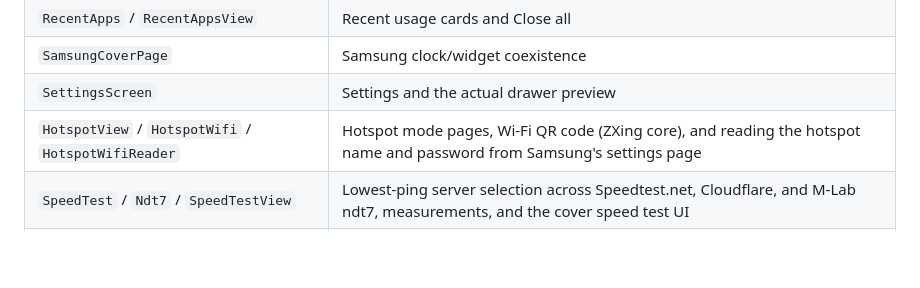
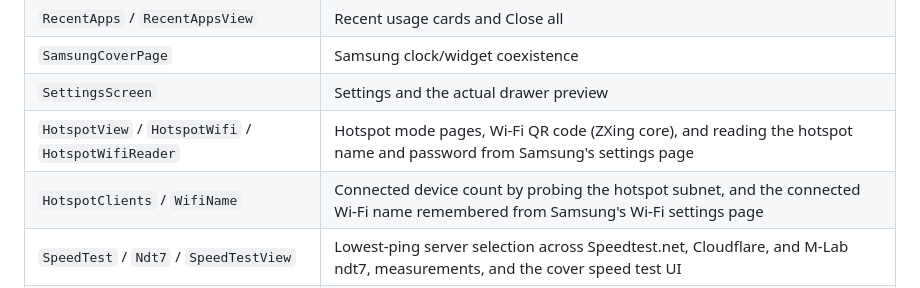
Before and after one commit to luongwnv/Foldlet, a Markdown page: docs/DEVELOPMENT.md, the part around the change. GitHub-like rendering; blank space fills up the shorter version.

```diff
--- a/docs/DEVELOPMENT.md
+++ b/docs/DEVELOPMENT.md
@@ -31,6 +31,7 @@ Beta release builds are not debuggable. They use the existing local development
 | `SamsungCoverPage` | Samsung clock/widget coexistence |
 | `SettingsScreen` | Settings and the actual drawer preview |
 | `HotspotView` / `HotspotWifi` / `HotspotWifiReader` | Hotspot mode pages, Wi-Fi QR code (ZXing core), and reading the hotspot name and password from Samsung's settings page |
+| `HotspotClients` / `WifiName` | Connected device count by probing the hotspot subnet, and the connected Wi-Fi name remembered from Samsung's Wi-Fi settings page |
 | `SpeedTest` / `Ndt7` / `SpeedTestView` | Lowest-ping server selection across Speedtest.net, Cloudflare, and M-Lab ndt7, measurements, and the cover speed test UI |
 | `AvatarReplay` | Restarts the AR Emoji cover wallpaper animation by briefly hiding the wallpaper |
 
```
Also changed, not shown: README.md (+10 -6 lines), docs/images/hotspot-mode.png, 7 other files.
